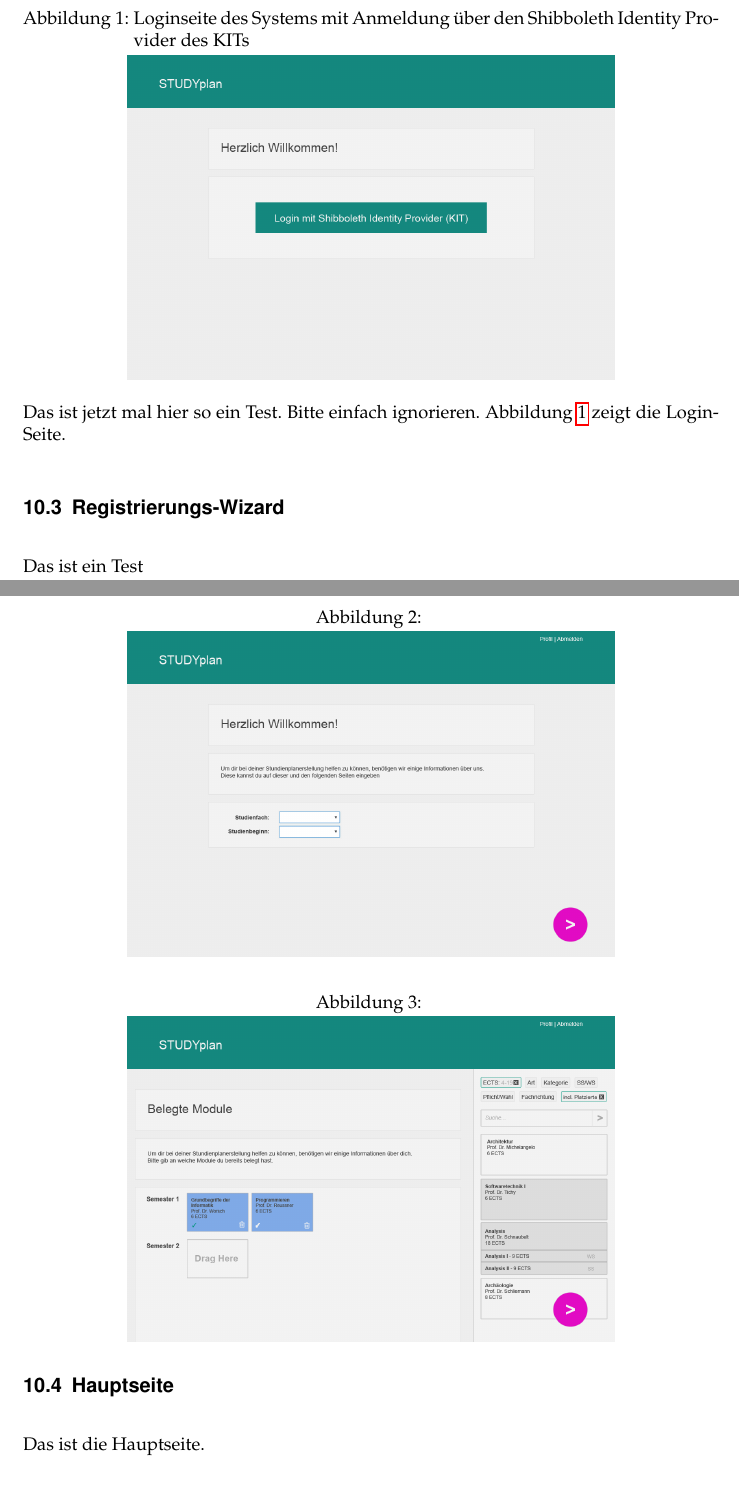
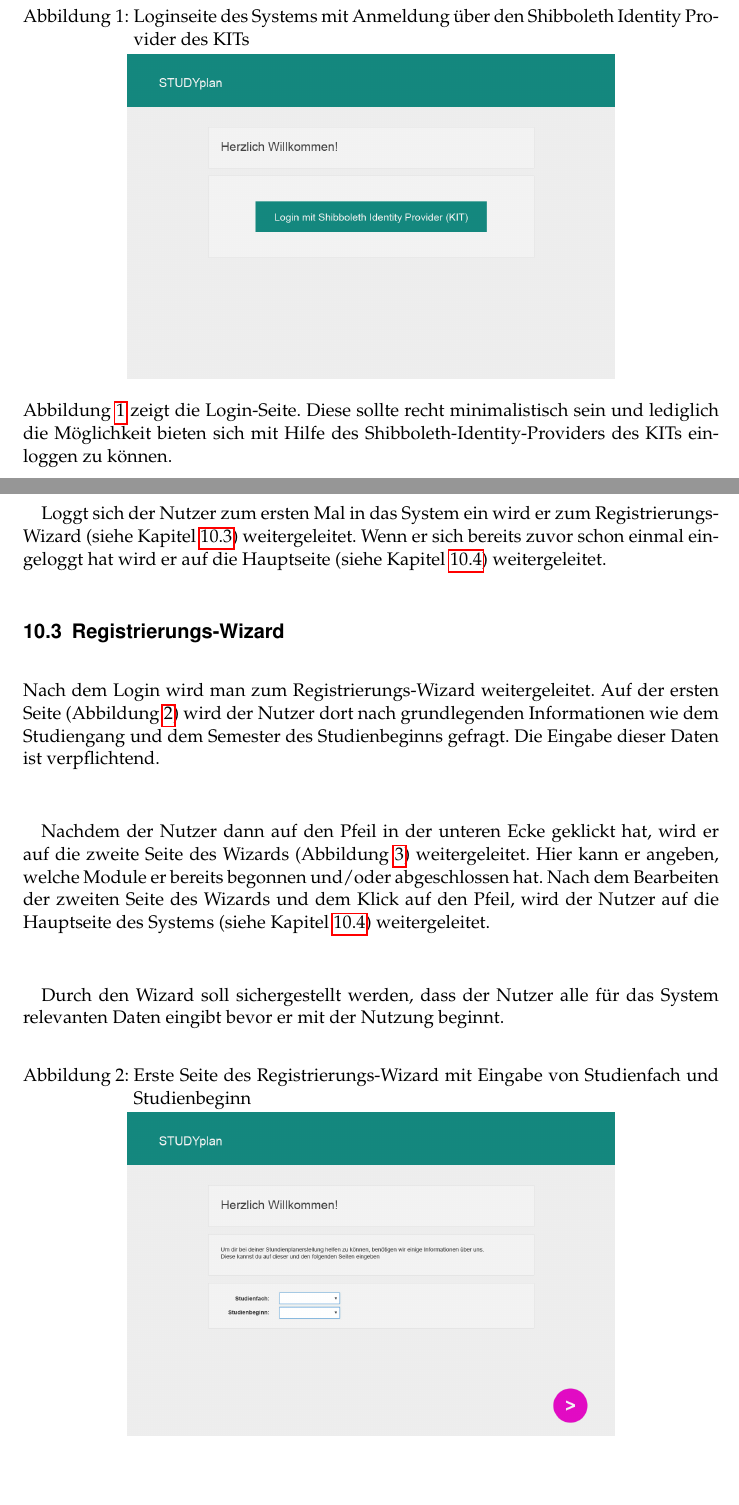
Before and after one commit to PSE-WS1617-IPD-Workflow/PSE_WS1617_IPD_Boehm_Studienplan, a LaTeX document (Pflichtenheft/Pflichtenheft/Pflichtenheft.tex, which reads Pflichtenheft/Pflichtenheft/content/gui.tex): two parts of pages 20 and 21 of 29 before the commit and two parts of pages 20 and 21 of 30 after it, joined at a grey line, cut so that both start at the same text, the shorter picture padded with empty space. Compiled offline with pdfLaTeX.

Commit message:
Added gui descriptions in sections login, registration wizard, main page and plan editing (last one only partially)

```diff
--- a/Pflichtenheft/Pflichtenheft/content/gui.tex
+++ b/Pflichtenheft/Pflichtenheft/content/gui.tex
@@ -11,19 +13,26 @@ Um die Benutzerführung zu optimieren werden insbesondere sog. "Wizards" verwend
 	\centering
 	\includegraphics[width=0.7\textwidth]{../GUI/ergebnisse/login-1.png}
 \end{figure}
-Das ist jetzt mal hier so ein Test. Bitte einfach ignorieren.
-Abbildung \ref{fig:gui-login-1} zeigt die Login-Seite.
+Abbildung \ref{fig:gui-login-1} zeigt die Login-Seite. Diese sollte recht minimalistisch sein und lediglich die Möglichkeit bieten sich mit Hilfe des Shibboleth-Identity-Providers des KITs einloggen zu können.
+\subparagraph{}
+Loggt sich der Nutzer zum ersten Mal in das System ein wird er zum Registrierungs-Wizard (siehe Kapitel \ref{subsec:gui-registrierung}) weitergeleitet. Wenn er sich bereits zuvor schon einmal eingeloggt hat wird er auf die Hauptseite (siehe Kapitel \ref{subsec:gui-hauptseite}) weitergeleitet.
 \subsection{Registrierungs-Wizard}
-Das ist ein Test
+\label{subsec:gui-registrierung}
+Nach dem Login wird man zum Registrierungs-Wizard weitergeleitet. Auf der ersten Seite (Abbildung \ref{fig:gui-registrierung-1}) wird der Nutzer dort nach grundlegenden Informationen wie dem Studiengang und dem Semester des Studienbeginns gefragt. Die Eingabe dieser Daten ist verpflichtend.
+\subparagraph{}
+Nachdem der Nutzer dann auf den Pfeil in der unteren Ecke geklickt hat, wird er auf die zweite Seite des Wizards (Abbildung \ref{fig:gui-registrierung-2}) weitergeleitet. Hier kann er angeben, welche Module er bereits begonnen und/oder abgeschlossen hat.
+Nach dem Bearbeiten der zweiten Seite des Wizards und dem Klick auf den Pfeil, wird der Nutzer auf die Hauptseite des Systems (siehe Kapitel \ref{subsec:gui-hauptseite}) weitergeleitet.
+\subparagraph{}
+Durch den Wizard soll sichergestellt werden, dass der Nutzer alle für das System relevanten Daten eingibt bevor er mit der Nutzung beginnt.
 \begin{figure}[!htb]
-	\caption{}
+	\caption{Erste Seite des Registrierungs-Wizard mit Eingabe von Studienfach und Studienbeginn}
 	\label{fig:gui-registrierung-1}
 	\centering
 	\includegraphics[width=0.7\textwidth]{../GUI/ergebnisse/registrierung-1.png}
 \end{figure}
 
 \begin{figure}[!htb]
-	\caption{}
+	\caption{Zweite Seite des Registrierungs-Wizard mit Eingabe der schon begonnenen Module}
 	\label{fig:gui-registrierung-2}
 	\centering
 	\includegraphics[width=0.7\textwidth]{../GUI/ergebnisse/registrierung-2.png}
@@ -31,4 +40,3 @@ Das ist ein Test
 
 
 \subsection{Hauptseite}
-Das ist die Hauptseite.
```
Also changed, not shown: Pflichtenheft/Pflichtenheft/content/project_goals.tex (+1 -0 lines), Pflichtenheft/GUI/ergebnisse/hauptseite-1.png, Pflichtenheft/GUI/ergebnisse/registrierung-1.png, Pflichtenheft/GUI/ergebnisse/registrierung-2.png, Pflichtenheft/Pflichtenheft/content/gui.tex (12 more changed lines).
